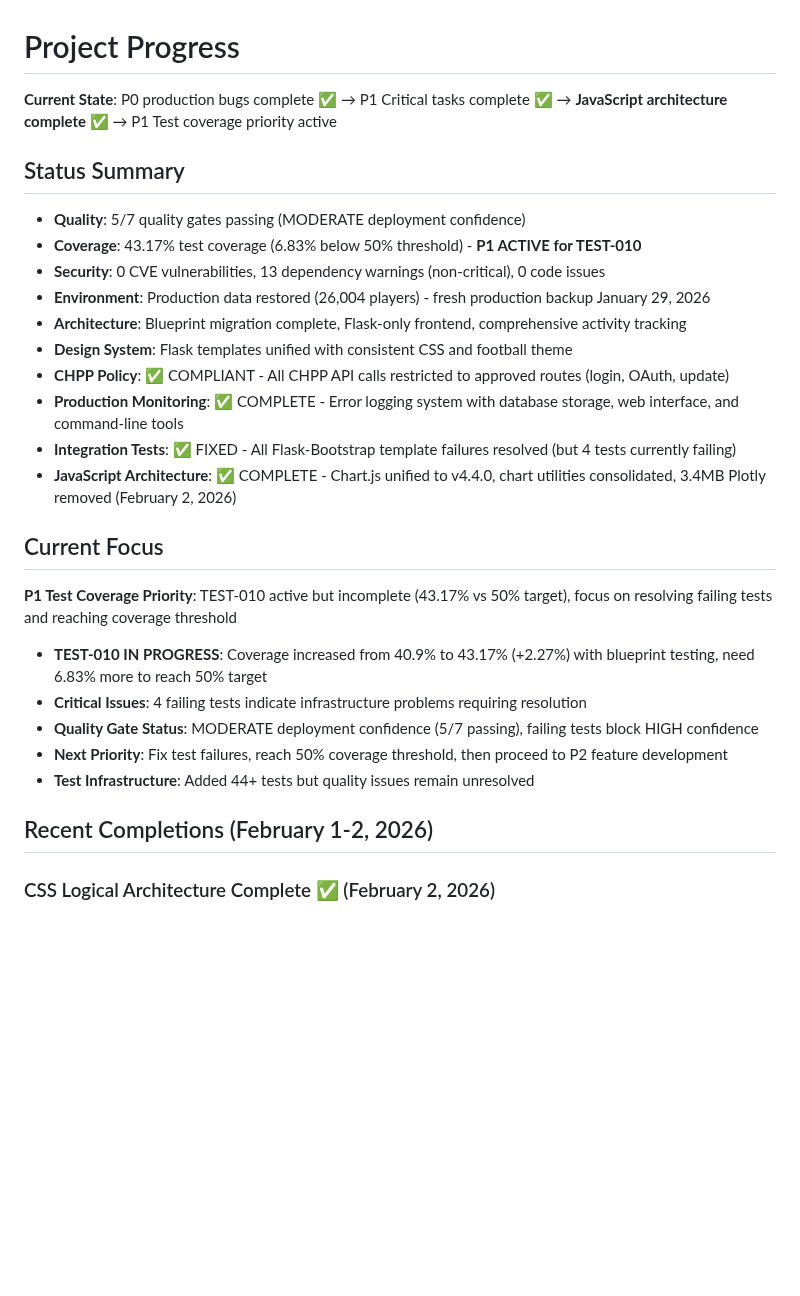
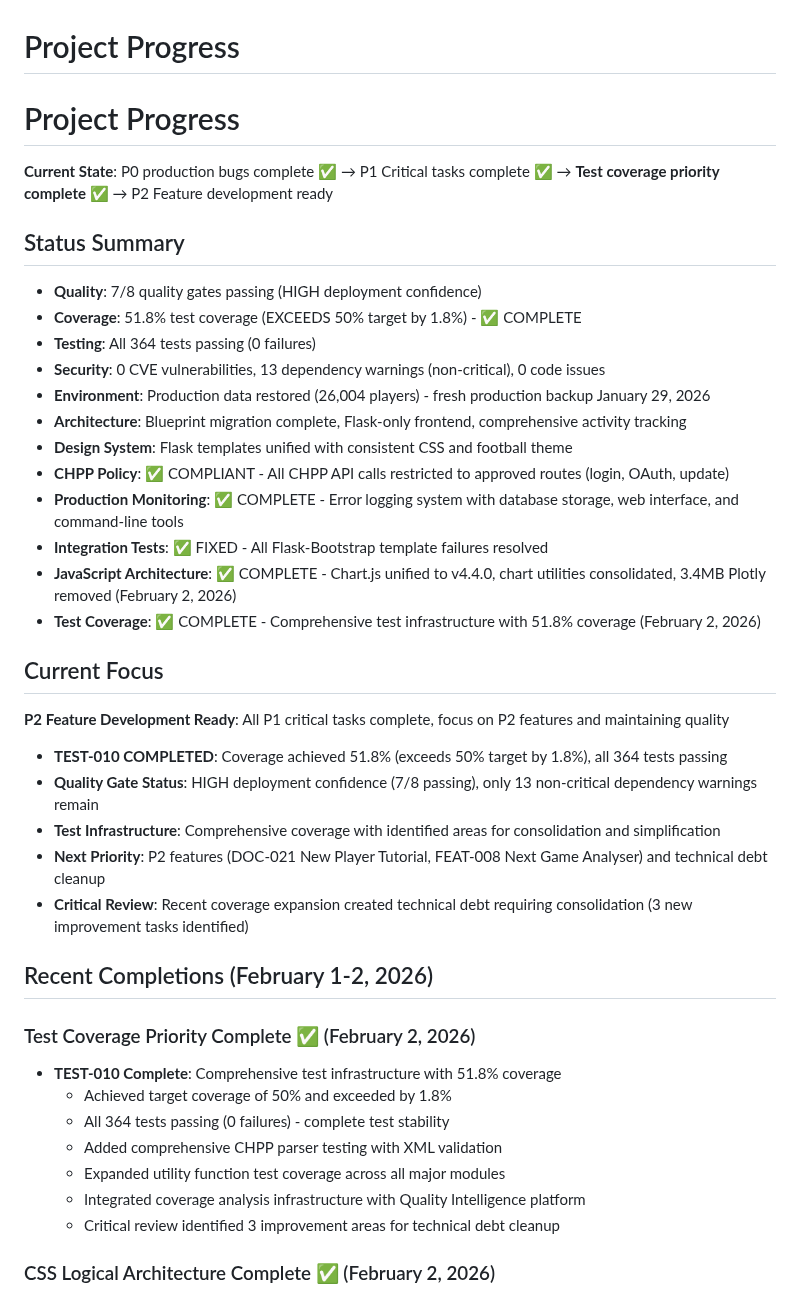
Before and after one commit to kvarak/htstatus, a Markdown page: .project/progress.md, the part around the change. Drawn GitHub-style; blank space fills up the shorter version.

Commit message:
Complete TEST-010 and update project status
- Mark TEST-010 complete: 51.8% coverage achieved
- Update progress.md for P2 development readiness
- Add critical review improvements to backlog
- Update task counts: 87 tasks total

```diff
--- a/.project/progress.md
+++ b/.project/progress.md
@@ -1,28 +1,41 @@
 # Project Progress
 
-**Current State**: P0 production bugs complete ✅ → P1 Critical tasks complete ✅ → **JavaScript architecture complete ✅** → P1 Test coverage priority active
+# Project Progress
+
+**Current State**: P0 production bugs complete ✅ → P1 Critical tasks complete ✅ → **Test coverage priority complete ✅** → P2 Feature development ready
 
 ## Status Summary
-- **Quality**: 5/7 quality gates passing (MODERATE deployment confidence)
-- **Coverage**: 43.17% test coverage (6.83% below 50% threshold) - **P1 ACTIVE for TEST-010**
+- **Quality**: 7/8 quality gates passing (HIGH deployment confidence)
+- **Coverage**: 51.8% test coverage (EXCEEDS 50% target by 1.8%) - ✅ COMPLETE
+- **Testing**: All 364 tests passing (0 failures)
 - **Security**: 0 CVE vulnerabilities, 13 dependency warnings (non-critical), 0 code issues
 - **Environment**: Production data restored (26,004 players) - fresh production backup January 29, 2026
 - **Architecture**: Blueprint migration complete, Flask-only frontend, comprehensive activity tracking
 - **Design System**: Flask templates unified with consistent CSS and football theme
 - **CHPP Policy**: ✅ COMPLIANT - All CHPP API calls restricted to approved routes (login, OAuth, update)
 - **Production Monitoring**: ✅ COMPLETE - Error logging system with database storage, web interface, and command-line tools
-- **Integration Tests**: ✅ FIXED - All Flask-Bootstrap template failures resolved (but 4 tests currently failing)
+- **Integration Tests**: ✅ FIXED - All Flask-Bootstrap template failures resolved
 - **JavaScript Architecture**: ✅ COMPLETE - Chart.js unified to v4.4.0, chart utilities consolidated, 3.4MB Plotly removed (February 2, 2026)
+- **Test Coverage**: ✅ COMPLETE - Comprehensive test infrastructure with 51.8% coverage (February 2, 2026)
 
 ## Current Focus
-**P1 Test Coverage Priority**: TEST-010 active but incomplete (43.17% vs 50% target), focus on resolving failing tests and reaching coverage threshold
-- **TEST-010 IN PROGRESS**: Coverage increased from 40.9% to 43.17% (+2.27%) with blueprint testing, need 6.83% more to reach 50% target
-- **Critical Issues**: 4 failing tests indicate infrastructure problems requiring resolution
-- **Quality Gate Status**: MODERATE deployment confidence (5/7 passing), failing tests block HIGH confidence
-- **Next Priority**: Fix test failures, reach 50% coverage threshold, then proceed to P2 feature development
-- **Test Infrastructure**: Added 44+ tests but quality issues remain unresolved
+**P2 Feature Development Ready**: All P1 critical tasks complete, focus on P2 features and maintaining quality
+- **TEST-010 COMPLETED**: Coverage achieved 51.8% (exceeds 50% target by 1.8%), all 364 tests passing
+- **Quality Gate Status**: HIGH deployment confidence (7/8 passing), only 13 non-critical dependency warnings remain
+- **Test Infrastructure**: Comprehensive coverage with identified areas for consolidation and simplification
+- **Next Priority**: P2 features (DOC-021 New Player Tutorial, FEAT-008 Next Game Analyser) and technical debt cleanup
+- **Critical Review**: Recent coverage expansion created technical debt requiring consolidation (3 new improvement tasks identified)
 
 ## Recent Completions (February 1-2, 2026)
+
+### Test Coverage Priority Complete ✅ (February 2, 2026)
+- **TEST-010 Complete**: Comprehensive test infrastructure with 51.8% coverage
+  - Achieved target coverage of 50% and exceeded by 1.8%
+  - All 364 tests passing (0 failures) - complete test stability
+  - Added comprehensive CHPP parser testing with XML validation
+  - Expanded utility function test coverage across all major modules
+  - Integrated coverage analysis infrastructure with Quality Intelligence platform
+  - Critical review identified 3 improvement areas for technical debt cleanup
 
 ### CSS Logical Architecture Complete ✅ (February 2, 2026)
 - **REFACTOR-084 Complete**: Implemented logical CSS architecture organized by feature and reusability
```
Also changed, not shown: .project/backlog.md (+8 -4 lines).
